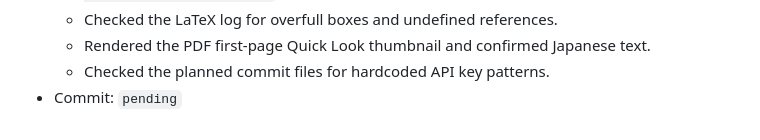
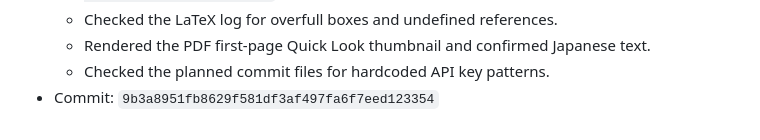
Before and after one commit to dueyama/buddhist-text-embedding-map, a Markdown page: memory.md, the part around the change. Rendered like a GitHub page.

Commit message:
Record overlap bridge analysis commit hash

```diff
--- a/memory.md
+++ b/memory.md
@@ -333,4 +333,4 @@ This file records local project changes for the Okyou experiments. Times are JST
   - Checked the LaTeX log for overfull boxes and undefined references.
   - Rendered the PDF first-page Quick Look thumbnail and confirmed Japanese text.
   - Checked the planned commit files for hardcoded API key patterns.
-- Commit: `pending`
+- Commit: `9b3a8951fb8629f581df3af497fa6f7eed123354`
```
